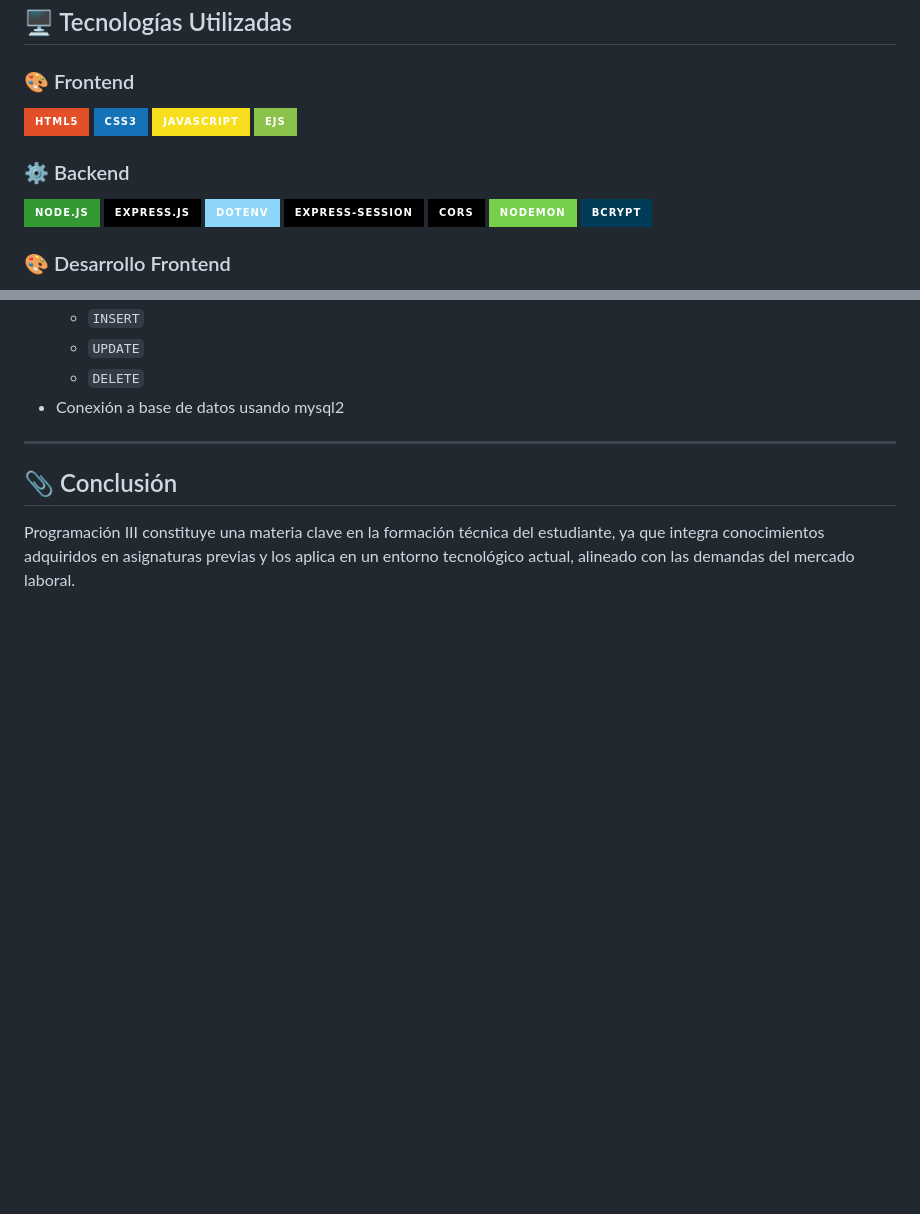
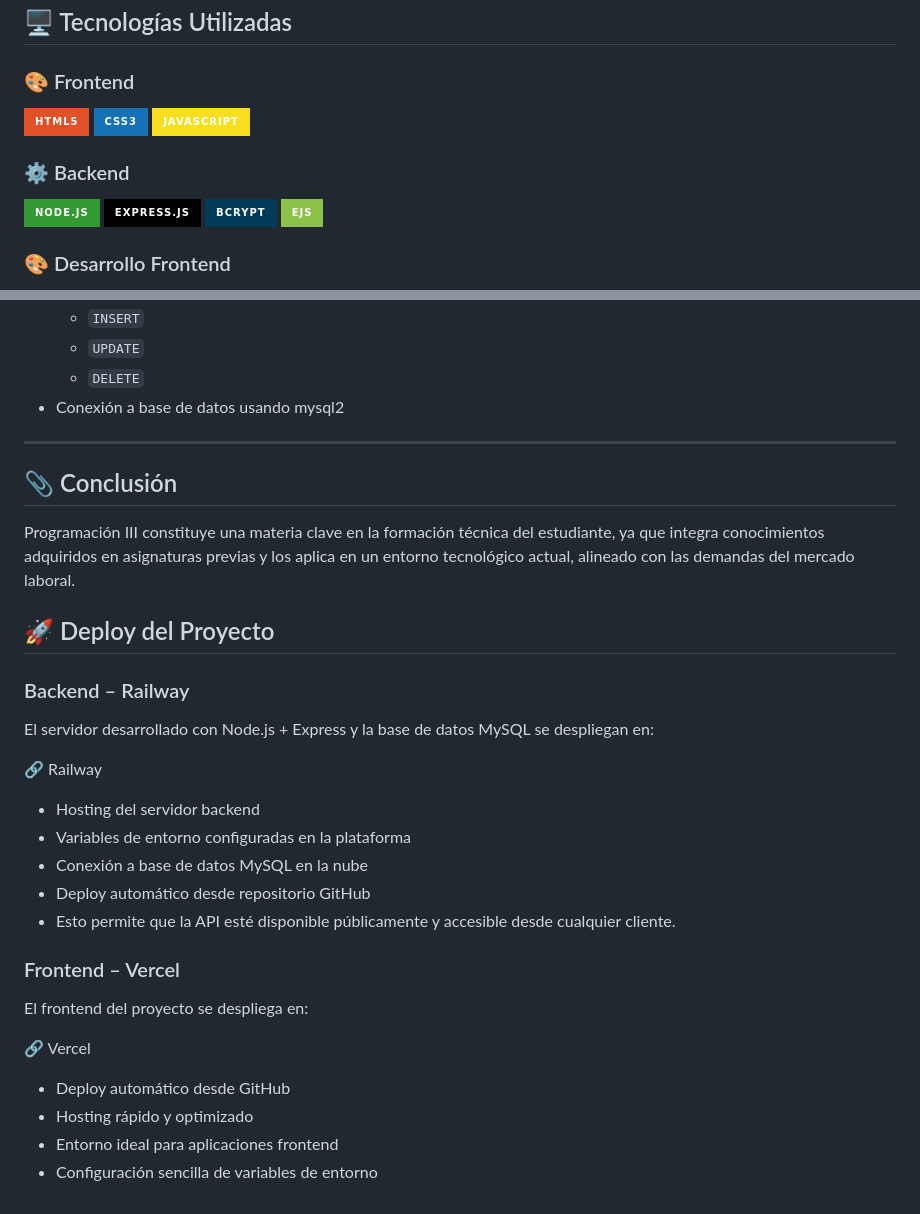
Before and after one commit to KevinVelizz/GGHardware, a Markdown page: README.md, 2 parts joined by grey strips. GitHub-like rendering; badges without logos; blank space fills up the shorter version.

Commit message:
finish project

```diff
--- a/README.md
+++ b/README.md
@@ -32,17 +32,14 @@ El proyecto sigue el modelo **Cliente-Servidor**, aplicando el patrón MVC (Mode
 ![HTML5](https://img.shields.io/badge/HTML5-E34F26?style=for-the-badge&logo=html5&logoColor=white)
 ![CSS3](https://img.shields.io/badge/CSS3-1572B6?style=for-the-badge&logo=css3&logoColor=white)
 ![JavaScript](https://img.shields.io/badge/JavaScript-F7DF1E?style=for-the-badge&logo=javascript&logoColor=black)
-![EJS](https://img.shields.io/badge/EJS-8BC34A?style=for-the-badge&logo=ejs&logoColor=black)
 
 
 ### ⚙️ Backend
 ![Node.js](https://img.shields.io/badge/Node.js-339933?style=for-the-badge&logo=node.js&logoColor=white)
 ![Express.js](https://img.shields.io/badge/Express.js-000000?style=for-the-badge&logo=express&logoColor=white)
-![dotenv](https://img.shields.io/badge/dotenv-8DD6F9?style=for-the-badge&logo=dotenv&logoColor=black)
-![Express Session](https://img.shields.io/badge/express--session-000000?style=for-the-badge&logo=express&logoColor=white)
-![CORS](https://img.shields.io/badge/CORS-000000?style=for-the-badge&logo=web&logoColor=white)
-![Nodemon](https://img.shields.io/badge/Nodemon-76D04B?style=for-the-badge&logo=nodemon&logoColor=white)
 ![bcrypt](https://img.shields.io/badge/bcrypt-003B57?style=for-the-badge&logo=security&logoColor=white)
+![EJS](https://img.shields.io/badge/EJS-8BC34A?style=for-the-badge&logo=ejs&logoColor=black)
+
 
 ### 🎨 Desarrollo Frontend
 - Estructura semántica con HTML
@@ -86,3 +83,23 @@ El proyecto sigue el modelo **Cliente-Servidor**, aplicando el patrón MVC (Mode
 ## 📎 Conclusión
 
 Programación III constituye una materia clave en la formación técnica del estudiante, ya que integra conocimientos adquiridos en asignaturas previas y los aplica en un entorno tecnológico actual, alineado con las demandas del mercado laboral.
+
+## 🚀 Deploy del Proyecto
+### Backend – Railway
+El servidor desarrollado con Node.js + Express y la base de datos MySQL se despliegan en:
+
+🔗 Railway
+- Hosting del servidor backend
+- Variables de entorno configuradas en la plataforma
+- Conexión a base de datos MySQL en la nube
+- Deploy automático desde repositorio GitHub
+- Esto permite que la API esté disponible públicamente y accesible desde cualquier cliente.
+
+### Frontend – Vercel
+El frontend del proyecto se despliega en:
+
+🔗 Vercel
+- Deploy automático desde GitHub
+- Hosting rápido y optimizado
+- Entorno ideal para aplicaciones frontend
+- Configuración sencilla de variables de entorno
```
